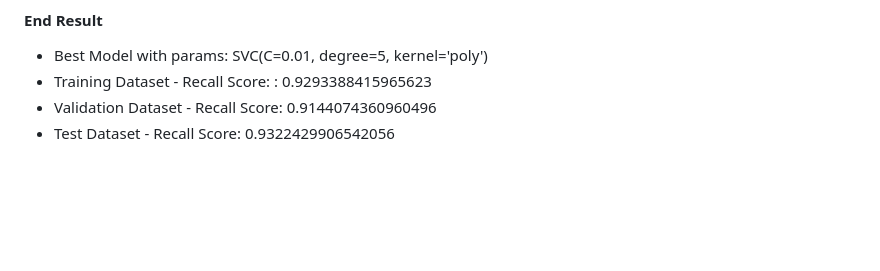
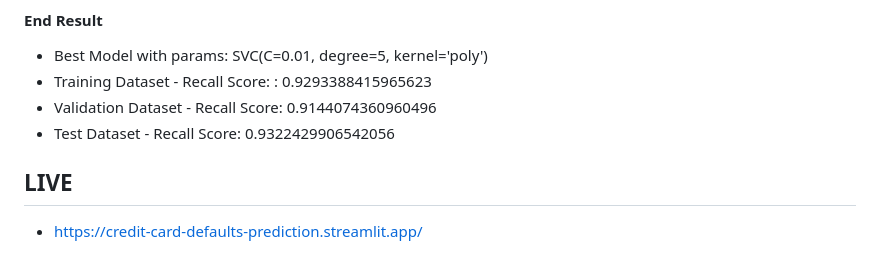
Before and after one commit to abhijitpaul0212/Credit-Card-Defaults-Prediction, a Markdown page: README.md, the part around the change. Rendered like a GitHub page; blank space fills up the shorter version.

```diff
--- a/README.md
+++ b/README.md
@@ -47,3 +47,6 @@ MongoDB
 * Training Dataset - Recall Score: : 0.9293388415965623
 * Validation Dataset - Recall Score: 0.9144074360960496
 * Test Dataset - Recall Score: 0.9322429906542056
+
+## LIVE
+* https://credit-card-defaults-prediction.streamlit.app/
```
